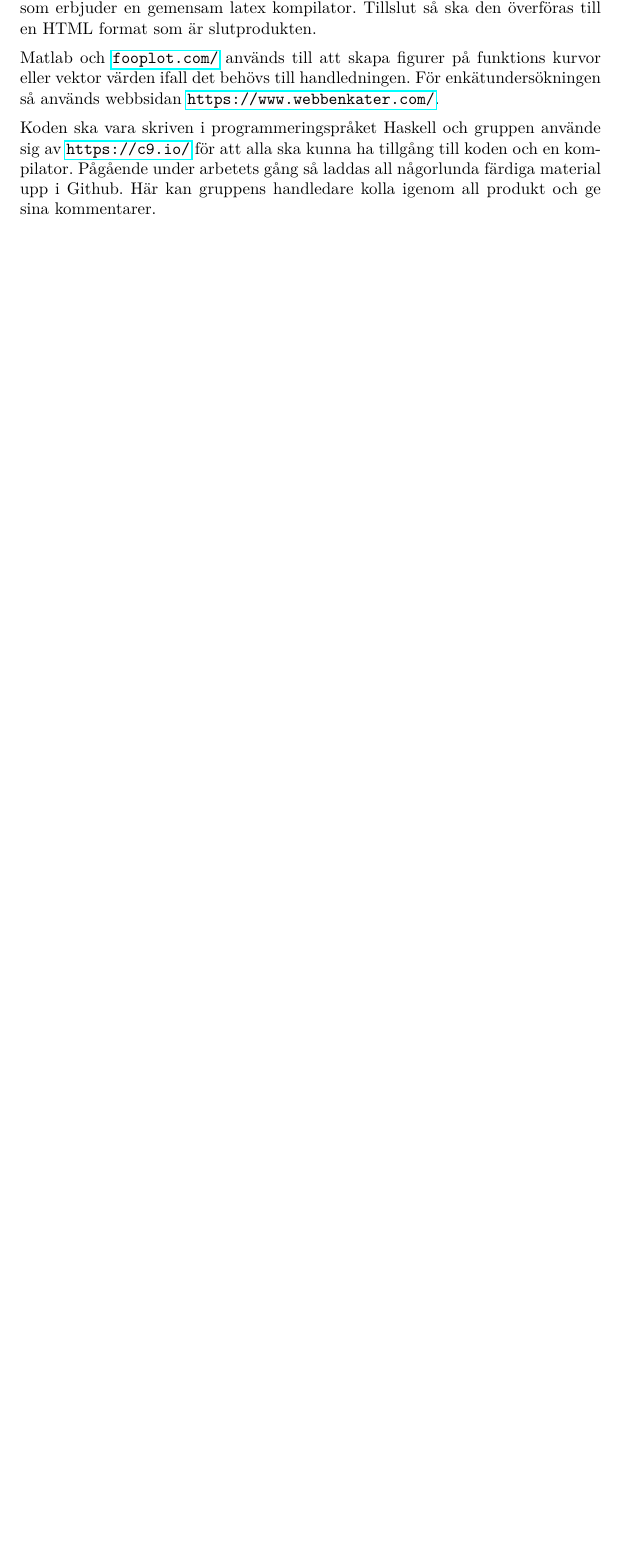
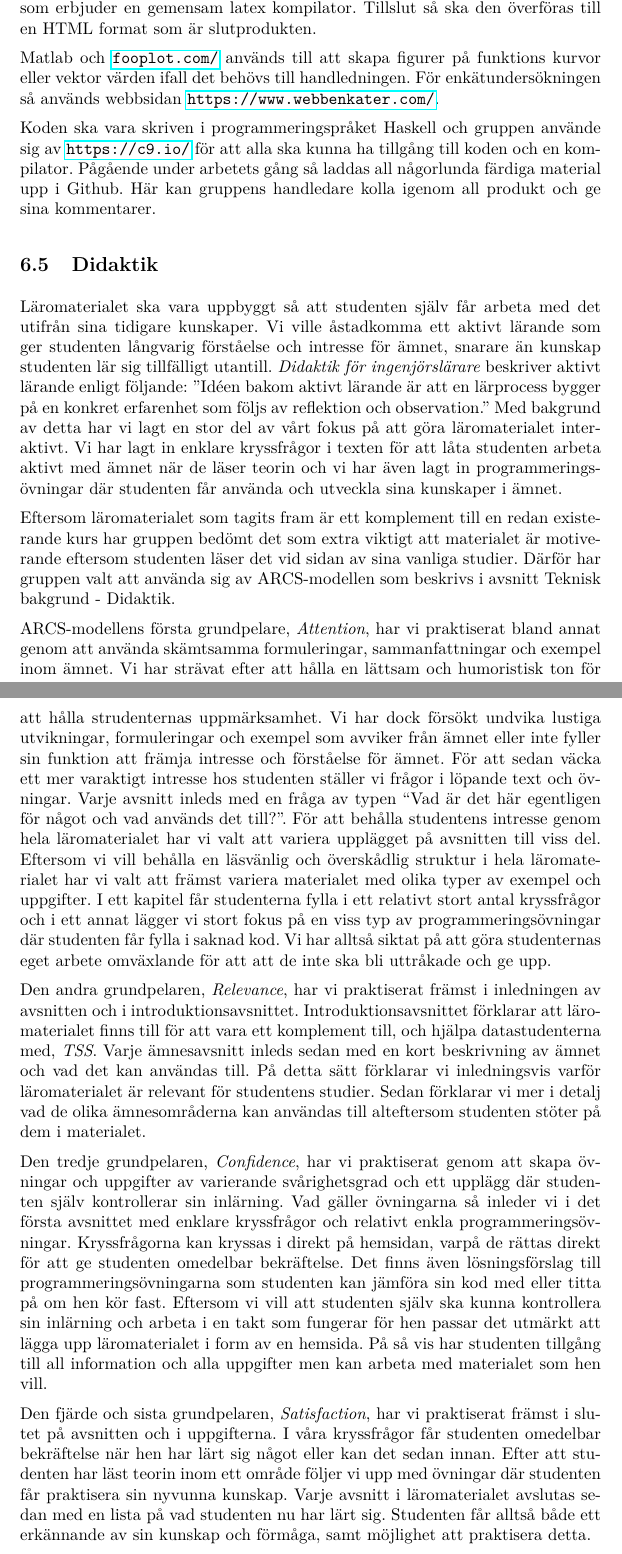
Before and after one commit to DSLsofMath/BScProj2016, a LaTeX paper (Dokument/Rapport/rapport.tex): part of page 12 of 14 before the commit and two parts of pages 12 and 13 of 15 after it, the two joined at a grey line, cut so that both start at the same text, the shorter picture padded with empty space. Compiled offline with pdfLaTeX.

Commit message:
Didaktik i metod och mer avgränsning
Har lagt till ett avsnitt om didaktik under metod samt utvecklat och
lagt till text under avgränsningar.

```diff
--- a/Dokument/Rapport/rapport.tex
+++ b/Dokument/Rapport/rapport.tex
@@ -546,6 +552,60 @@ kommentarer.
 
 %mer?
 
+\subsection{Didaktik}
+Läromaterialet ska vara uppbyggt så att studenten själv får arbeta med det utifrån sina tidigare
+kunskaper. Vi ville åstadkomma ett aktivt lärande som ger studenten långvarig förståelse och
+intresse för ämnet, snarare än kunskap studenten lär sig tillfälligt utantill. \textit{Didaktik för
+ingenjörslärare} beskriver aktivt lärande enligt följande: ”Idéen bakom aktivt lärande är att en
+lärprocess bygger på en konkret erfarenhet som följs av reflektion och observation.” Med bakgrund av
+detta har vi lagt en stor del av vårt fokus på att göra läromaterialet interaktivt. Vi har lagt in
+enklare kryssfrågor i texten för att låta studenten arbeta aktivt med ämnet när de läser teorin och
+vi har även lagt in programmeringsövningar där studenten får använda och utveckla sina kunskaper i
+ämnet.
+
+Eftersom läromaterialet som tagits fram är ett komplement till en redan existerande kurs har gruppen
+bedömt det som extra viktigt att materialet är motiverande eftersom studenten läser det vid sidan av
+sina vanliga studier. Därför har gruppen valt att använda sig av ARCS-modellen som beskrivs i avsnitt
+Teknisk bakgrund - Didaktik.
+
+ARCS-modellens första grundpelare, \textit{Attention}, har vi praktiserat bland annat genom att använda
+skämtsamma formuleringar, sammanfattningar och exempel inom ämnet. Vi har strävat efter att hålla en
+lättsam och humoristisk ton för att hålla strudenternas uppmärksamhet. Vi har dock försökt undvika
+lustiga utvikningar, formuleringar och exempel som avviker från ämnet eller inte fyller sin funktion
+att främja intresse och förståelse för ämnet. För att sedan väcka ett mer varaktigt intresse hos
+studenten ställer vi frågor i löpande text och övningar. Varje avsnitt inleds med en fråga av typen
+“Vad är det här egentligen för något och vad används det till?”. För att behålla studentens intresse
+genom hela läromaterialet har vi valt att variera upplägget på avsnitten till viss del. Eftersom vi
+vill behålla en läsvänlig och överskådlig struktur i hela läromaterialet har vi valt att främst variera
+materialet med olika typer av exempel och uppgifter. I ett kapitel får studenterna fylla i ett relativt
+stort antal kryssfrågor och i ett annat lägger vi stort fokus på en viss typ av programmeringsövningar
+där studenten får fylla i saknad kod. Vi har alltså siktat på att göra studenternas eget arbete
+omväxlande för att att de inte ska bli uttråkade och ge upp.
+
+Den andra grundpelaren, \textit{Relevance}, har vi praktiserat främst i inledningen av avsnitten och i
+introduktionsavsnittet. Introduktionsavsnittet förklarar att läromaterialet finns till för att vara ett
+komplement till, och hjälpa datastudenterna med, \textit{TSS}. Varje ämnesavsnitt inleds sedan med en kort
+beskrivning av ämnet och vad det kan användas till. På detta sätt förklarar vi inledningsvis varför
+läromaterialet är relevant för studentens studier. Sedan förklarar vi mer i detalj vad de olika
+ämnesområderna kan användas till alteftersom studenten stöter på dem i materialet.
+
+Den tredje grundpelaren, \textit{Confidence}, har vi praktiserat genom att skapa övningar och uppgifter
+av varierande svårighetsgrad och ett upplägg där studenten själv kontrollerar sin inlärning. Vad gäller
+övningarna så inleder vi i det första avsnittet med enklare kryssfrågor och relativt enkla
+programmeringsövningar. Kryssfrågorna kan kryssas i direkt på hemsidan, varpå de rättas direkt för att
+ge studenten omedelbar bekräftelse. Det finns även lösningsförslag till programmeringsövningarna som
+studenten kan jämföra sin kod med eller titta på om hen kör fast. Eftersom vi vill att studenten själv
+ska kunna kontrollera sin inlärning och arbeta i en takt som fungerar för hen passar det utmärkt att
+lägga upp läromaterialet i form av en hemsida. På så vis har studenten tillgång till all information och
+alla uppgifter men kan arbeta med materialet som hen vill.
+
+Den fjärde och sista grundpelaren, \textit{Satisfaction}, har vi praktiserat främst i slutet på
+avsnitten och i uppgifterna. I våra kryssfrågor får studenten omedelbar bekräftelse när hen har lärt sig
+något eller kan det sedan innan. Efter att studenten har läst teorin inom ett område följer vi upp med
+övningar där studenten får praktisera sin nyvunna kunskap. Varje avsnitt i läromaterialet avslutas sedan
+med en lista på vad studenten nu har lärt sig. Studenten får alltså både ett erkännande av sin kunskap
+och förmåga, samt möjlighet att praktisera detta.
+
 \subsection{Test av handledning}
 
 Vi har ett tjugotal studenter som är villiga att testa vår produkt för
```
Also changed, not shown: Dokument/Rapport/rapport.tex (14 more changed lines).
